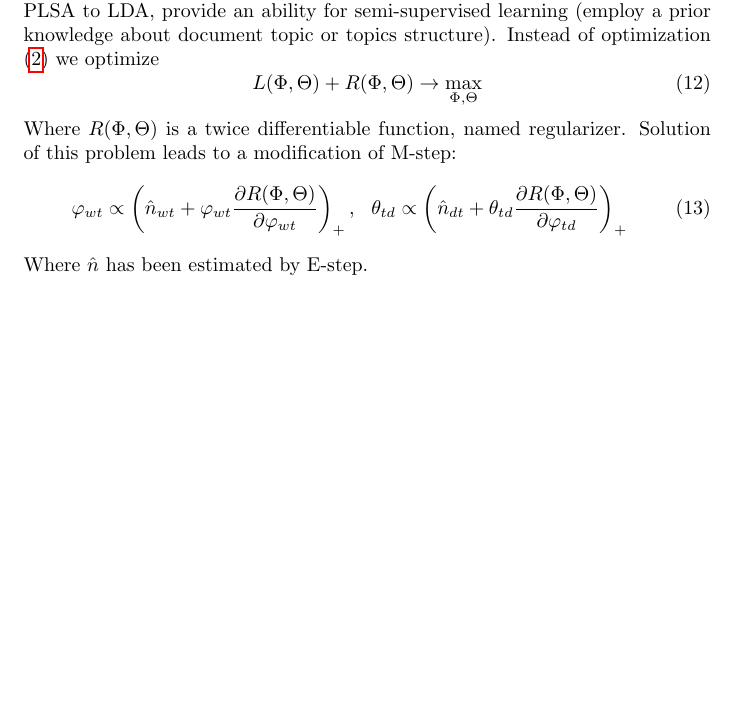
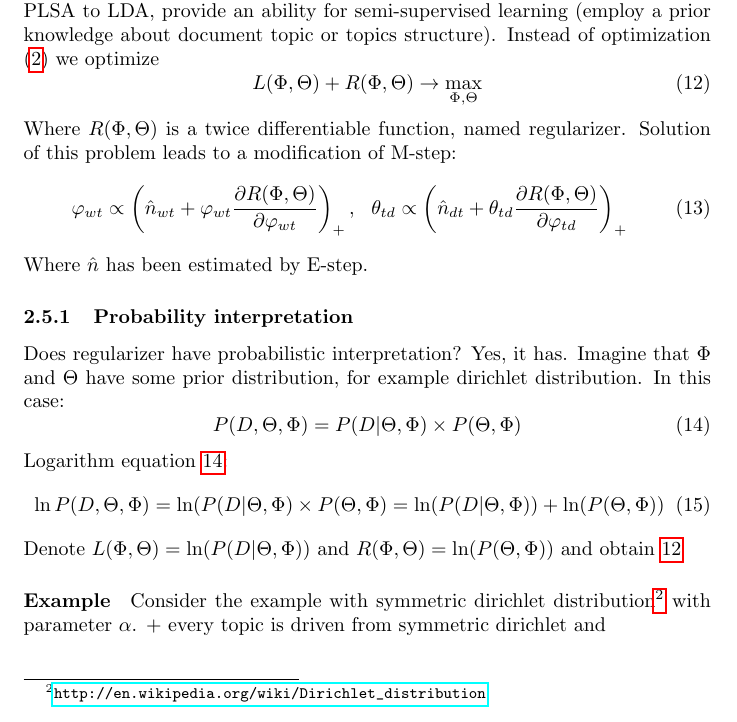
Before and after one commit to ispras/tm, a LaTeX document (documentation/userGuide/userGuide.tex, which reads documentation/userGuide/intro.tex): part of page 5 of 15, cut so that both start at the same text, the shorter picture padded with empty space. Compiled offline with pdfLaTeX.

Commit message:
Change numerator

```diff
--- a/documentation/userGuide/intro.tex
+++ b/documentation/userGuide/intro.tex
@@ -121,3 +121,15 @@
 	    \theta_{td} \propto \left(\hat{n}_{dt} + \theta_{td}\frac{\partial  R(\Phi, \Theta)}{\partial \varphi_{td}} \right)_+
 	\end{equation}
 	Where $\hat{n}$ has been estimated by E\--step.
+
+	\subsubsection{Probability interpretation}
+	    Does regularizer have probabilistic interpretation? Yes, it has. Imagine that $\Phi$ and $\Theta$ have some prior distribution, for example
+	    dirichlet distribution. In this case:
+	    \begin{equation} \label{probabilityWithReqularizer} P(D, \Theta, \Phi) = P(D| \Theta, \Phi) \times P(\Theta, \Phi) \end{equation}
+	    Logarithm equation \ref{probabilityWithReqularizer}:
+	    \begin{equation} \ln P(D, \Theta, \Phi) = \ln(P(D| \Theta, \Phi) \times P(\Theta, \Phi) = \ln(P(D| \Theta, \Phi)) + \ln(P(\Theta, \Phi)) \end{equation}
+	    Denote $L(\Phi, \Theta) = \ln(P(D| \Theta, \Phi))$ and $R(\Phi, \Theta) = \ln(P(\Theta, \Phi))$ and obtain \ref{optimizeWithReqularizer}
+
+	    \paragraph{Example}
+		Consider the example with symmetric dirichlet distribution\footnote{\url{http://en.wikipedia.org/wiki/Dirichlet_distribution}} with parameter $\alpha$.
+		+  every topic is driven from symmetric dirichlet and
```
Also changed, not shown: presentation/tm.tex (+0 -1 lines).
